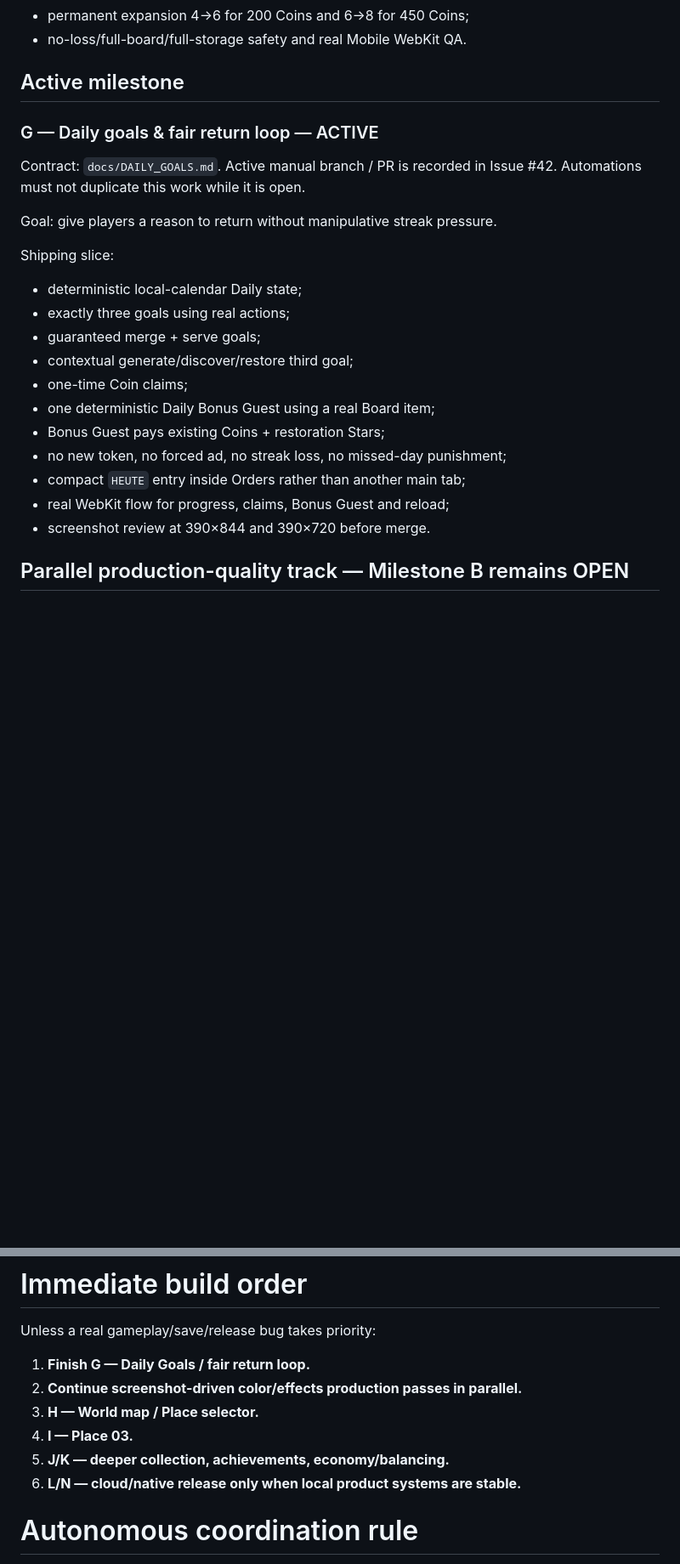
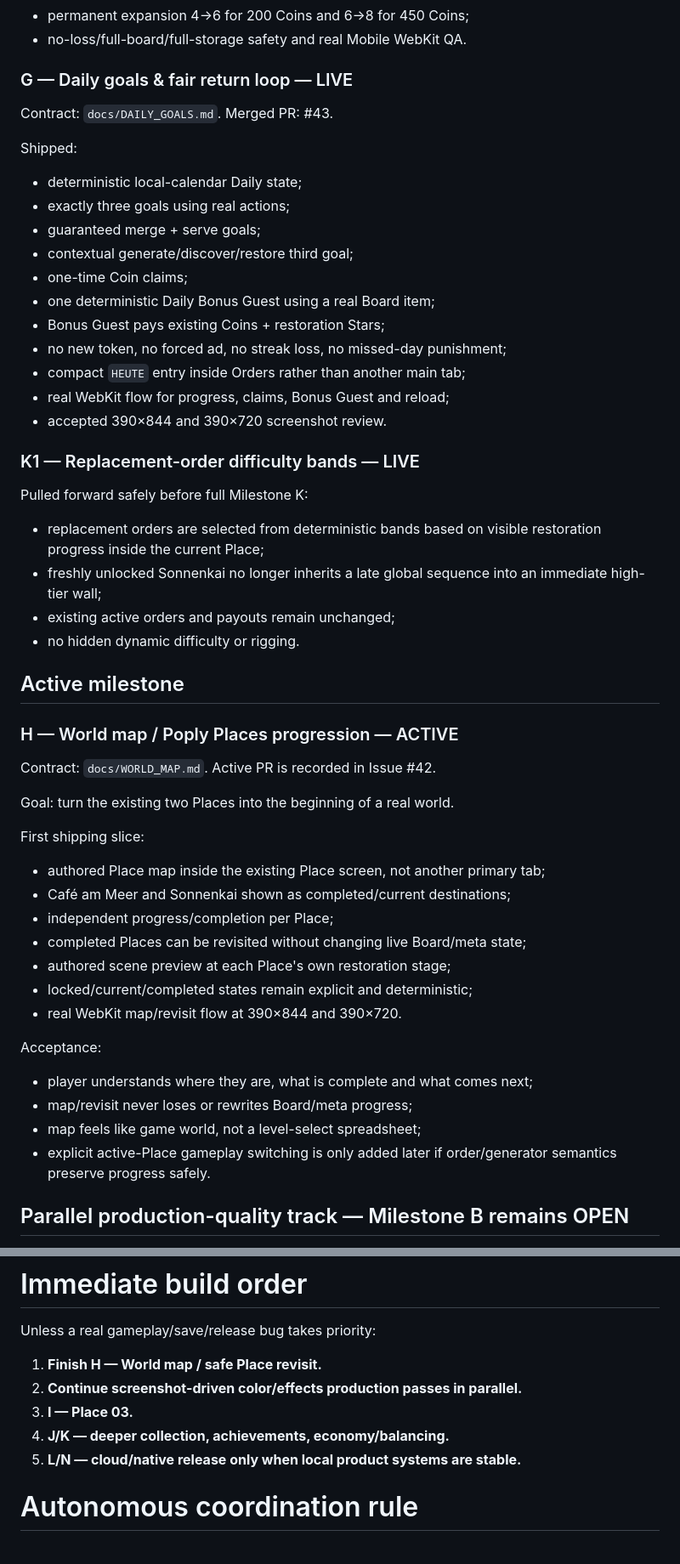
Before and after one commit to ys2mm422yb-max/poply, a Markdown page: docs/FEATURE_ROADMAP.md, 2 parts joined by grey strips. Shown at 85% size. GitHub-like rendering; blank space fills up the shorter version.

Commit message:
Advance roadmap to World Map milestone

```diff
--- a/docs/FEATURE_ROADMAP.md
+++ b/docs/FEATURE_ROADMAP.md
@@ -46,14 +48,11 @@ This is now a meaningful multi-system vertical slice, not yet a full commercial
 - permanent expansion 4→6 for 200 Coins and 6→8 for 450 Coins;
 - no-loss/full-board/full-storage safety and real Mobile WebKit QA.
 
-## Active milestone
-### G — Daily goals & fair return loop — ACTIVE
+### G — Daily goals & fair return loop — LIVE
 Contract: `docs/DAILY_GOALS.md`.
-Active manual branch / PR is recorded in Issue #42. Automations must not duplicate this work while it is open.
+Merged PR: #43.
 
-Goal: give players a reason to return without manipulative streak pressure.
-
-Shipping slice:
+Shipped:
 - deterministic local-calendar Daily state;
 - exactly three goals using real actions;
 - guaranteed merge + serve goals;
@@ -64,7 +63,36 @@ Shipping slice:
 - no new token, no forced ad, no streak loss, no missed-day punishment;
 - compact `HEUTE` entry inside Orders rather than another main tab;
 - real WebKit flow for progress, claims, Bonus Guest and reload;
-- screenshot review at 390×844 and 390×720 before merge.
+- accepted 390×844 and 390×720 screenshot review.
+
+### K1 — Replacement-order difficulty bands — LIVE
+Pulled forward safely before full Milestone K:
+- replacement orders are selected from deterministic bands based on visible restoration progress inside the current Place;
+- freshly unlocked Sonnenkai no longer inherits a late global sequence into an immediate high-tier wall;
+- existing active orders and payouts remain unchanged;
+- no hidden dynamic difficulty or rigging.
+
+## Active milestone
+### H — World map / Poply Places progression — ACTIVE
+Contract: `docs/WORLD_MAP.md`.
+Active PR is recorded in Issue #42.
+
+Goal: turn the existing two Places into the beginning of a real world.
+
+First shipping slice:
+- authored Place map inside the existing Place screen, not another primary tab;
+- Café am Meer and Sonnenkai shown as completed/current destinations;
+- independent progress/completion per Place;
+- completed Places can be revisited without changing live Board/meta state;
+- authored scene preview at each Place's own restoration stage;
+- locked/current/completed states remain explicit and deterministic;
+- real WebKit map/revisit flow at 390×844 and 390×720.
+
+Acceptance:
+- player understands where they are, what is complete and what comes next;
+- map/revisit never loses or rewrites Board/meta progress;
+- map feels like game world, not a level-select spreadsheet;
+- explicit active-Place gameplay switching is only added later if order/generator semantics preserve progress safely.
 
 ## Parallel production-quality track — Milestone B remains OPEN
 GitHub Issue #42 contains the current user-facing visual direction and is binding for manual + automated visual work.
@@ -160,12 +172,11 @@ No punitive urgency, forced ads or pay-to-win.
 
 # Immediate build order
 Unless a real gameplay/save/release bug takes priority:
-1. **Finish G — Daily Goals / fair return loop.**
+1. **Finish H — World map / safe Place revisit.**
 2. **Continue screenshot-driven color/effects production passes in parallel.**
-3. **H — World map / Place selector.**
-4. **I — Place 03.**
-5. **J/K — deeper collection, achievements, economy/balancing.**
-6. **L/N — cloud/native release only when local product systems are stable.**
+3. **I — Place 03.**
+4. **J/K — deeper collection, achievements, economy/balancing.**
+5. **L/N — cloud/native release only when local product systems are stable.**
 
 # Autonomous coordination rule
 GitHub Issue #42 is the durable cross-worker memory.
```
Also changed, not shown: other parts of docs/FEATURE_ROADMAP.md (+4 -18 lines).
